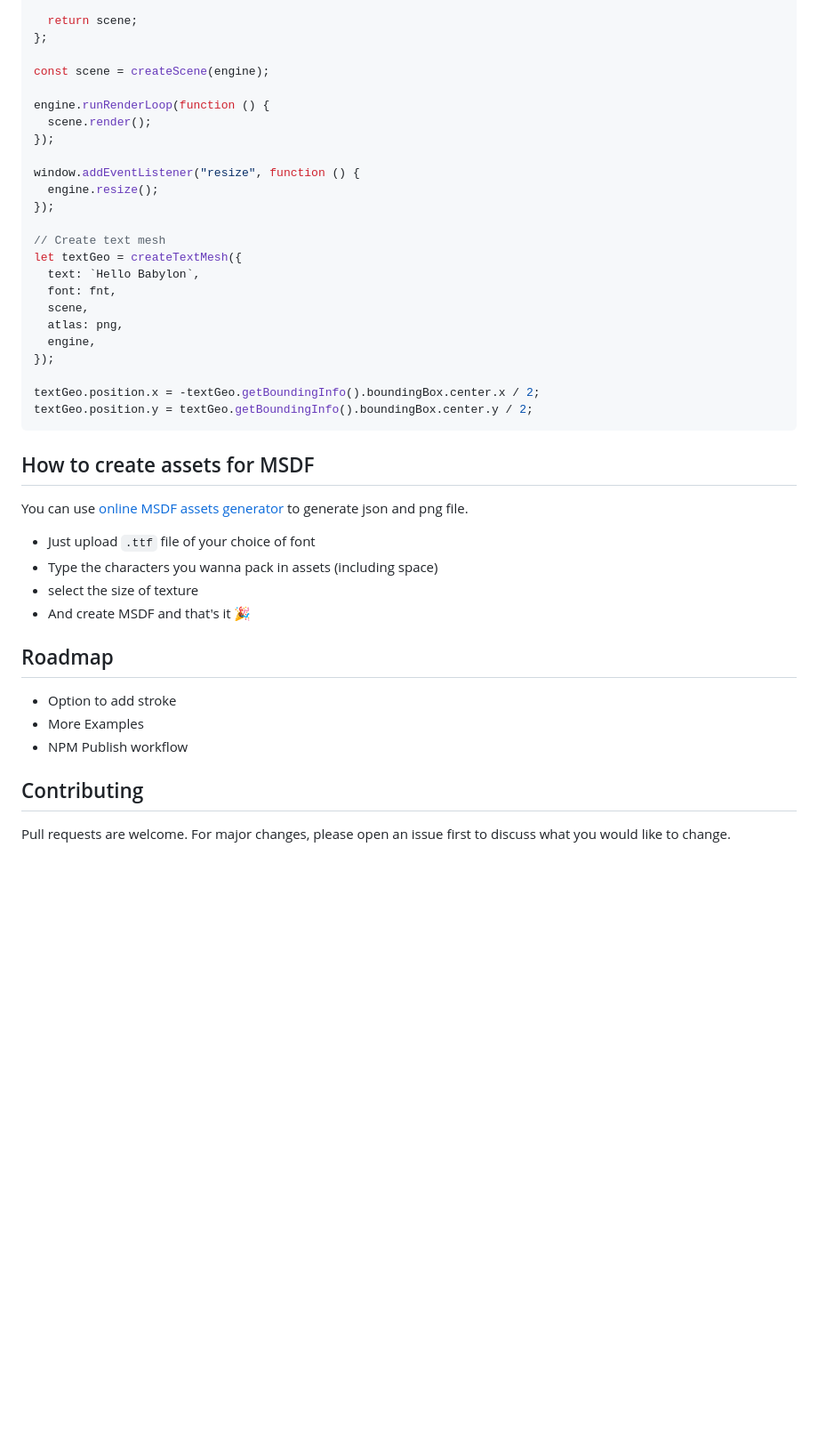
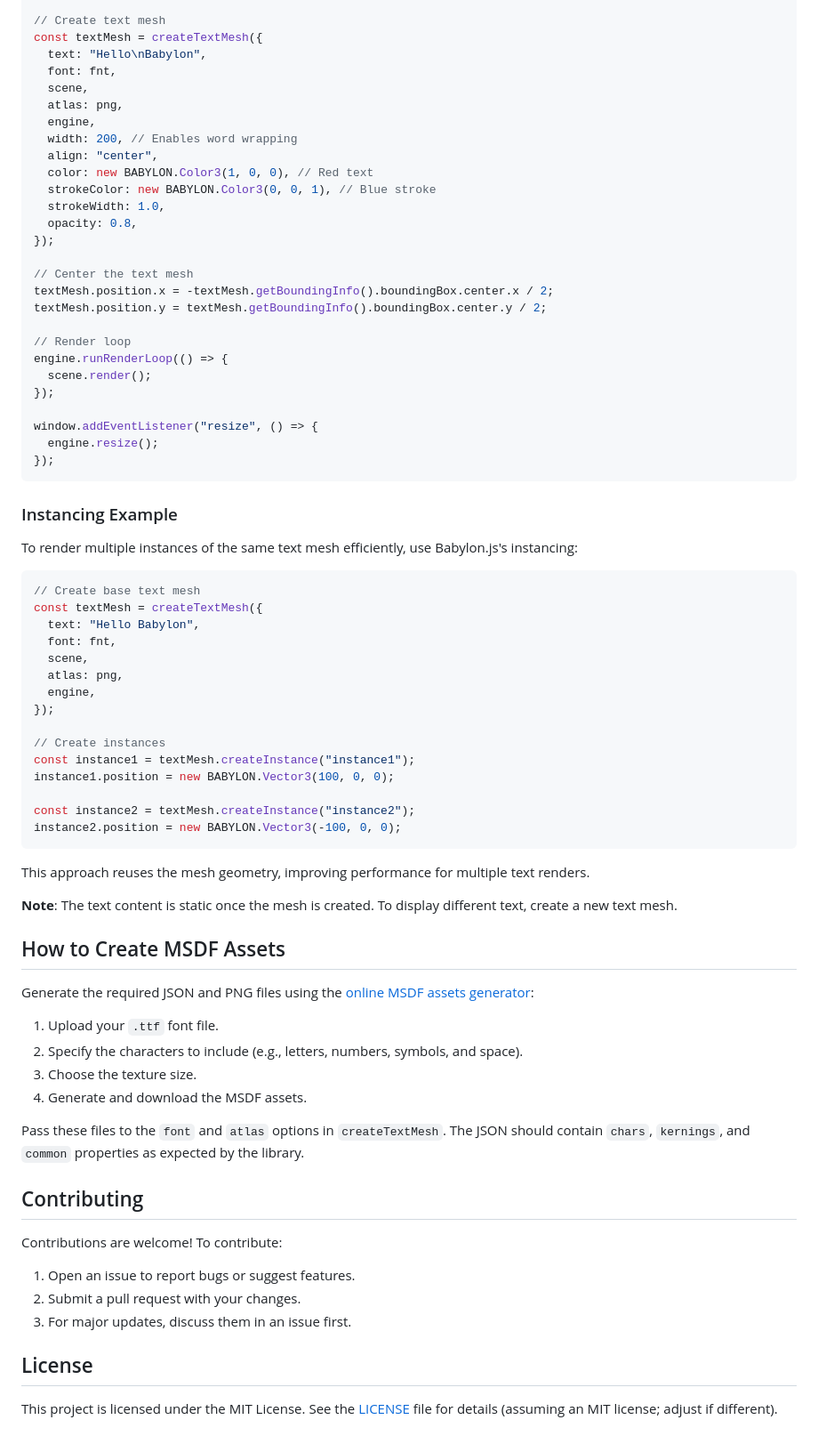
Before and after one commit to bhushan6/babylon-msdf-text, a Markdown page: package/readme.md, the part around the change printed below. Shown: that part at 89% size. GitHub-like rendering; blank space fills up the shorter version.

````diff
--- a/package/readme.md
+++ b/package/readme.md
@@ -71,45 +81,78 @@ const createScene = function (engine) {
 
-  return scene;
-};
+// Create text mesh
+const textMesh = createTextMesh({
+  text: "Hello\nBabylon",
+  font: fnt,
+  scene,
+  atlas: png,
+  engine,
+  width: 200, // Enables word wrapping
+  align: "center",
+  color: new BABYLON.Color3(1, 0, 0), // Red text
+  strokeColor: new BABYLON.Color3(0, 0, 1), // Blue stroke
+  strokeWidth: 1.0,
+  opacity: 0.8,
+});
 
-const scene = createScene(engine);
+// Center the text mesh
+textMesh.position.x = -textMesh.getBoundingInfo().boundingBox.center.x / 2;
+textMesh.position.y = textMesh.getBoundingInfo().boundingBox.center.y / 2;
 
-engine.runRenderLoop(function () {
+// Render loop
+engine.runRenderLoop(() => {
   scene.render();
 });
 
-window.addEventListener("resize", function () {
+window.addEventListener("resize", () => {
   engine.resize();
 });
+```
 
-// Create text mesh
-let textGeo = createTextMesh({
-  text: `Hello Babylon`,
+### Instancing Example
+
+To render multiple instances of the same text mesh efficiently, use Babylon.js's instancing:
+
+```javascript
+// Create base text mesh
+const textMesh = createTextMesh({
+  text: "Hello Babylon",
   font: fnt,
   scene,
   atlas: png,
   engine,
 });
 
-textGeo.position.x = -textGeo.getBoundingInfo().boundingBox.center.x / 2;
-textGeo.position.y = textGeo.getBoundingInfo().boundingBox.center.y / 2;
+// Create instances
+const instance1 = textMesh.createInstance("instance1");
+instance1.position = new BABYLON.Vector3(100, 0, 0);
+
+const instance2 = textMesh.createInstance("instance2");
+instance2.position = new BABYLON.Vector3(-100, 0, 0);
 ```
 
-## How to create assets for MSDF
+This approach reuses the mesh geometry, improving performance for multiple text renders.
 
-You can use [online MSDF assets generator](https://msdf-bmfont.donmccurdy.com/) to generate json and png file.
+**Note**: The text content is static once the mesh is created. To display different text, create a new text mesh.
 
-- Just upload `.ttf` file of your choice of font
-- Type the characters you wanna pack in assets (including space)
-- select the size of texture
-- And create MSDF and that's it 🎉
+## How to Create MSDF Assets
 
-## Roadmap
+Generate the required JSON and PNG files using the [online MSDF assets generator](https://msdf-bmfont.donmccurdy.com/):
 
-- Option to add stroke
-- More Examples
-- NPM Publish workflow
+1. Upload your `.ttf` font file.
+2. Specify the characters to include (e.g., letters, numbers, symbols, and space).
+3. Choose the texture size.
+4. Generate and download the MSDF assets.
+
+Pass these files to the `font` and `atlas` options in `createTextMesh`. The JSON should contain `chars`, `kernings`, and `common` properties as expected by the library.
 
 ## Contributing
 
-Pull requests are welcome. For major changes, please open an issue first to discuss what you would like to change.
+Contributions are welcome! To contribute:
+
+1. Open an issue to report bugs or suggest features.
+2. Submit a pull request with your changes.
+3. For major updates, discuss them in an issue first.
+
+## License
+
+This project is licensed under the MIT License. See the [LICENSE](LICENSE) file for details (assuming an MIT license; adjust if different).
````
Also changed, not shown: other parts of package/readme.md (+51 -41 lines), readme.md (+106 -66 lines).
